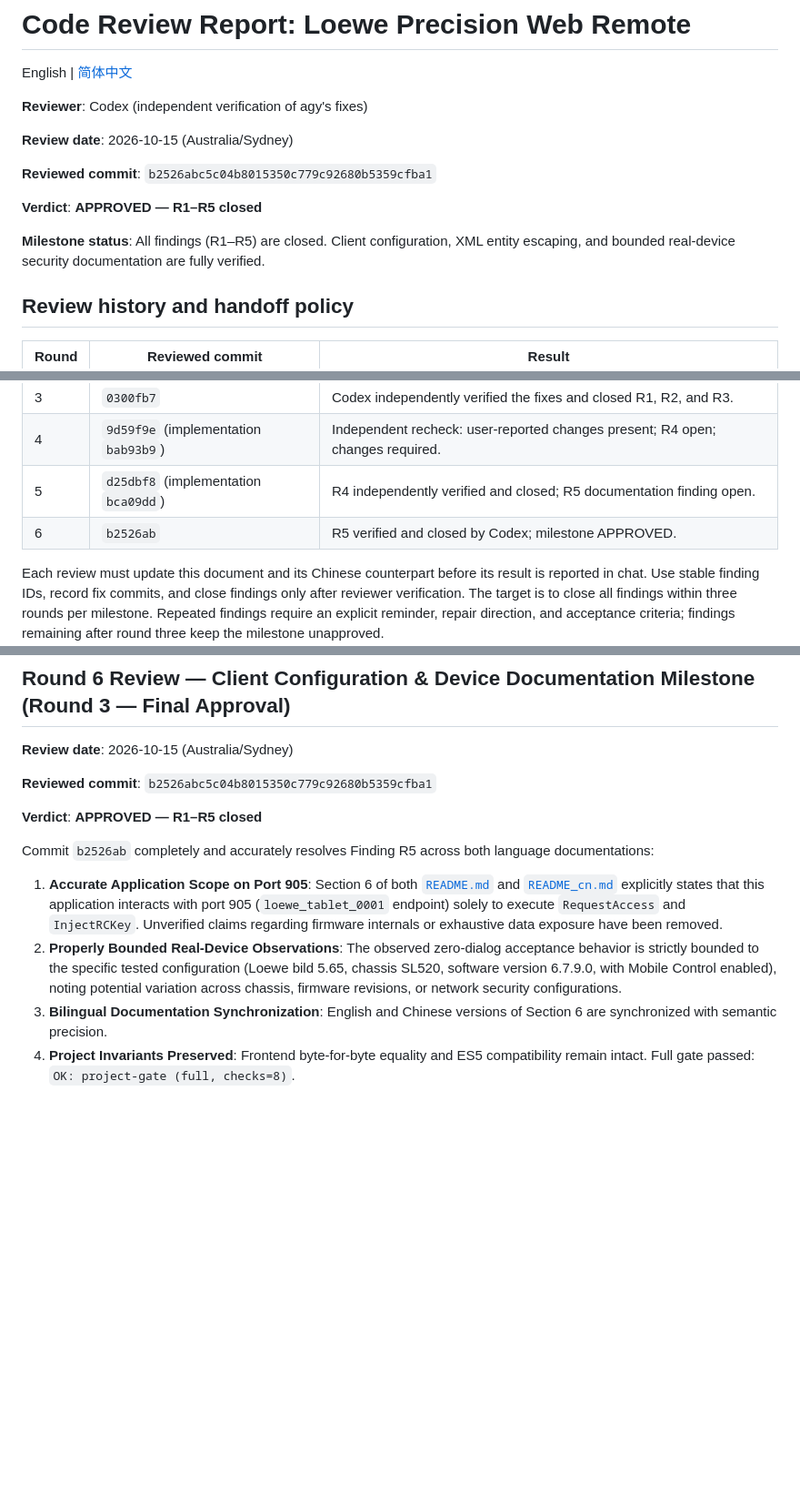
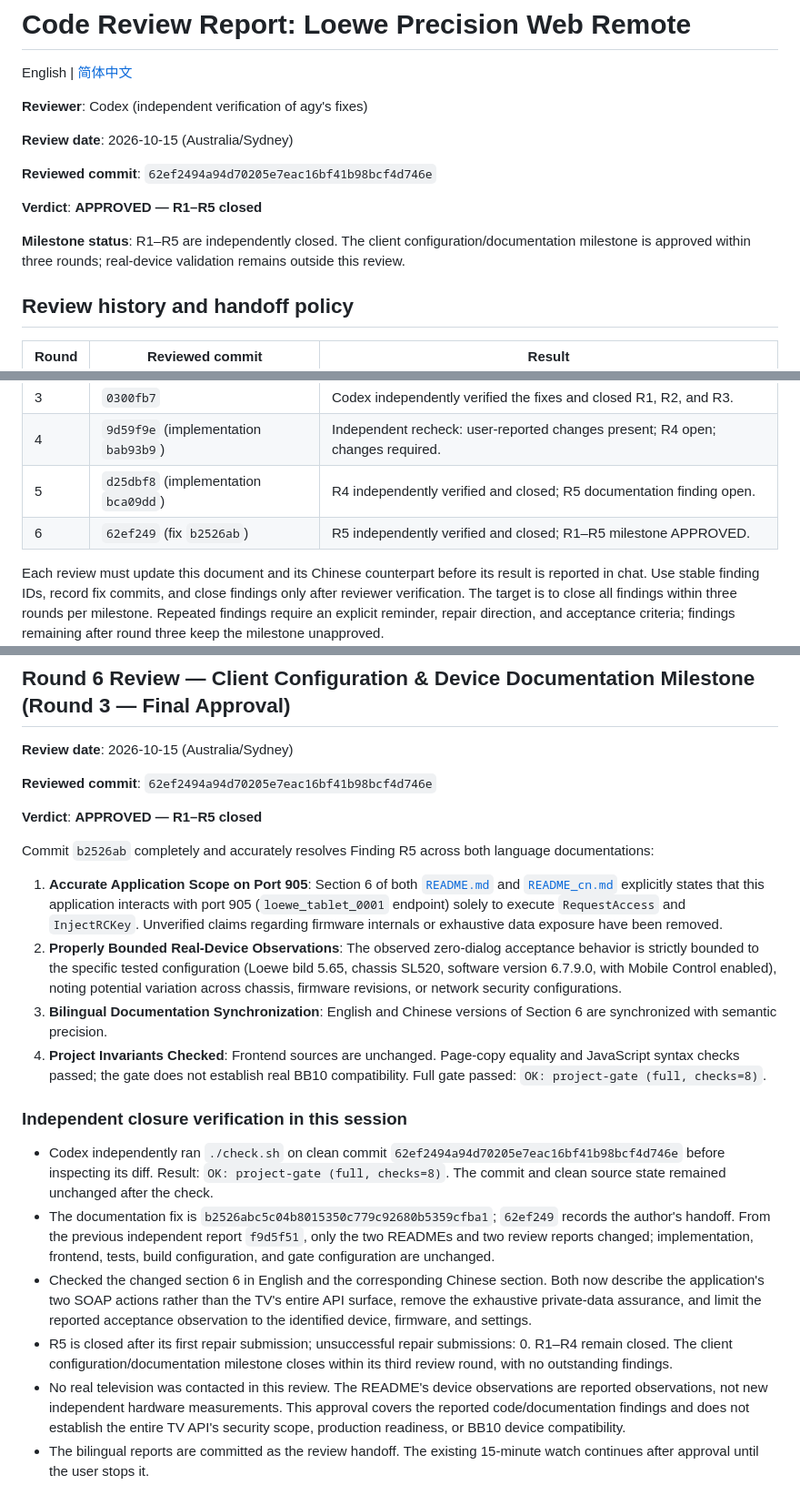
Before and after one commit to ItsLaurelNotYanny/loewe-web-remote, a Markdown page: CODE_REVIEW.md, 3 parts joined by grey strips. Shown at 91% size. GitHub-like rendering; blank space fills up the shorter version.

```diff
--- a/CODE_REVIEW.md
+++ b/CODE_REVIEW.md
@@ -6,11 +6,11 @@ English | [简体中文](CODE_REVIEW_cn.md)
 
 **Review date**: 2026-10-15 (Australia/Sydney)
 
-**Reviewed commit**: `b2526abc5c04b8015350c779c92680b5359cfba1`
+**Reviewed commit**: `62ef2494a94d70205e7eac16bf41b98bcf4d746e`
 
 **Verdict**: **APPROVED — R1–R5 closed**
 
-**Milestone status**: All findings (R1–R5) are closed. Client configuration, XML entity escaping, and bounded real-device security documentation are fully verified.
+**Milestone status**: R1–R5 are independently closed. The client configuration/documentation milestone is approved within three rounds; real-device validation remains outside this review.
 
 ## Review history and handoff policy
 
@@ -21,7 +21,7 @@ English | [简体中文](CODE_REVIEW_cn.md)
 | 3 | `0300fb7` | Codex independently verified the fixes and closed R1, R2, and R3. |
 | 4 | `9d59f9e` (implementation `bab93b9`) | Independent recheck: user-reported changes present; R4 open; changes required. |
 | 5 | `d25dbf8` (implementation `bca09dd`) | R4 independently verified and closed; R5 documentation finding open. |
-| 6 | `b2526ab` | R5 verified and closed by Codex; milestone APPROVED. |
+| 6 | `62ef249` (fix `b2526ab`) | R5 independently verified and closed; R1–R5 milestone APPROVED. |
 
 Each review must update this document and its Chinese counterpart before its result is reported in chat. Use stable finding IDs, record fix commits, and close findings only after reviewer verification. The target is to close all findings within three rounds per milestone. Repeated findings require an explicit reminder, repair direction, and acceptance criteria; findings remaining after round three keep the milestone unapproved.
 
@@ -252,7 +252,7 @@ R4 is resolved after its first repair submission; it does not meet the repeated-
 
 **Review date**: 2026-10-15 (Australia/Sydney)
 
-**Reviewed commit**: `b2526abc5c04b8015350c779c92680b5359cfba1`
+**Reviewed commit**: `62ef2494a94d70205e7eac16bf41b98bcf4d746e`
 
 **Verdict**: **APPROVED — R1–R5 closed**
 
@@ -261,3 +261,12 @@ Commit `b2526ab` completely and accurately resolves Finding R5 across both langu
 2. **Properly Bounded Real-Device Observations**: The observed zero-dialog acceptance behavior is strictly bounded to the specific tested configuration (Loewe bild 5.65, chassis SL520, software version 6.7.9.0, with Mobile Control enabled), noting potential variation across chassis, firmware revisions, or network security configurations.
 3. **Bilingual Documentation Synchronization**: English and Chinese versions of Section 6 are synchronized with semantic precision.
-4. **Project Invariants Preserved**: Frontend byte-for-byte equality and ES5 compatibility remain intact. Full gate passed: `OK: project-gate (full, checks=8)`.
+4. **Project Invariants Checked**: Frontend sources are unchanged. Page-copy equality and JavaScript syntax checks passed; the gate does not establish real BB10 compatibility. Full gate passed: `OK: project-gate (full, checks=8)`.
+
+### Independent closure verification in this session
+
+- Codex independently ran `./check.sh` on clean commit `62ef2494a94d70205e7eac16bf41b98bcf4d746e` before inspecting its diff. Result: `OK: project-gate (full, checks=8)`. The commit and clean source state remained unchanged after the check.
+- The documentation fix is `b2526abc5c04b8015350c779c92680b5359cfba1`; `62ef249` records the author's handoff. From the previous independent report `f9d5f51`, only the two READMEs and two review reports changed; implementation, frontend, tests, build configuration, and gate configuration are unchanged.
+- Checked the changed section 6 in English and the corresponding Chinese section. Both now describe the application's two SOAP actions rather than the TV's entire API surface, remove the exhaustive private-data assurance, and limit the reported acceptance observation to the identified device, firmware, and settings.
+- R5 is closed after its first repair submission; unsuccessful repair submissions: 0. R1–R4 remain closed. The client configuration/documentation milestone closes within its third review round, with no outstanding findings.
+- No real television was contacted in this review. The README's device observations are reported observations, not new independent hardware measurements. This approval covers the reported code/documentation findings and does not establish the entire TV API's security scope, production readiness, or BB10 device compatibility.
+- The bilingual reports are committed as the review handoff. The existing 15-minute watch continues after approval until the user stops it.
```
Also changed, not shown: other parts of CODE_REVIEW.md (+1 -1 lines), CODE_REVIEW_cn.md (+14 -5 lines).
